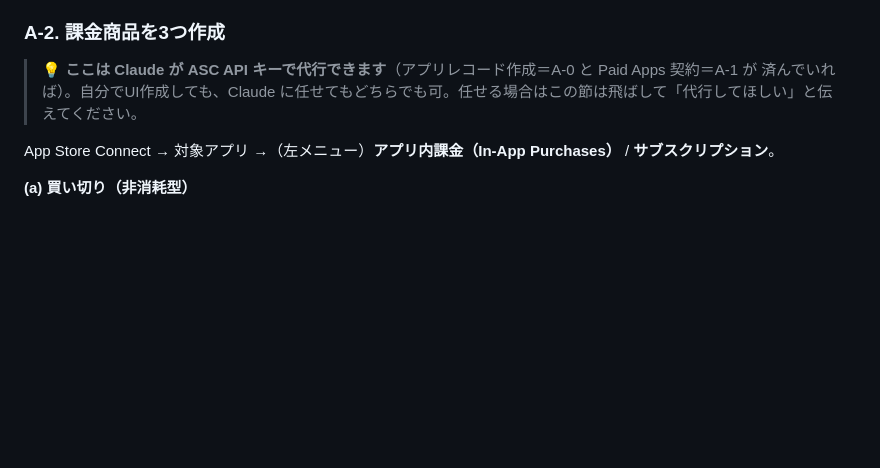
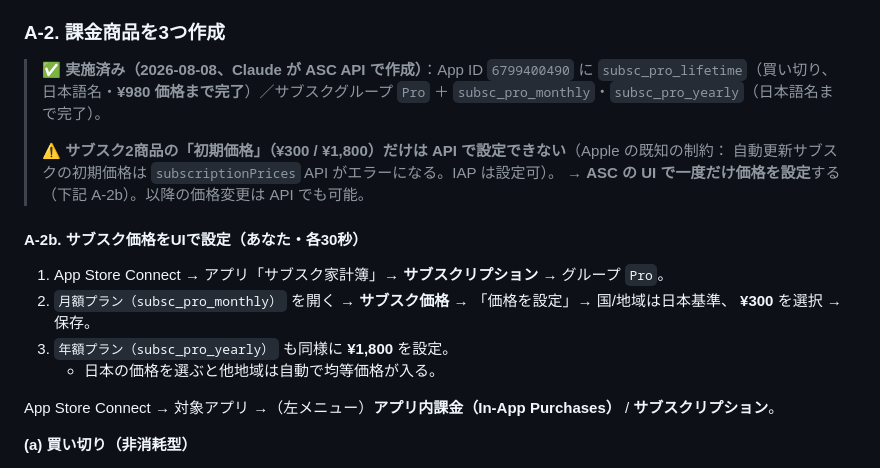
Before and after one commit to murakami-kaito-dev/ManageSubscription, a Markdown page: .claude/docs/monetization_setup_guide.md, the part around the change. Drawn GitHub-style; blank space fills up the shorter version.

Commit message:
docs(monetization): products created via API; note subscription initial-price API limit
3 products created on app 6799400490 via ASC API (lifetime incl. ¥980 price,
monthly/yearly + JA localizations). Apple's API can't set the INITIAL price of
an auto-renewable subscription, so ¥300/¥1,800 must be set once in the ASC UI
(A-2b). Verified empirically.

Co-Authored-By: Claude Opus 4.8 <noreply@anthropic.com>

```diff
--- a/.claude/docs/monetization_setup_guide.md
+++ b/.claude/docs/monetization_setup_guide.md
@@ -34,8 +34,20 @@
 3. **銀行口座**・**税務情報**を登録。ステータスが「有効（Active）」になるまで進める。
 
 ### A-2. 課金商品を3つ作成
-> 💡 **ここは Claude が ASC API キーで代行できます**（アプリレコード作成＝A-0 と Paid Apps 契約＝A-1 が
-> 済んでいれば）。自分でUI作成しても、Claude に任せてもどちらでも可。任せる場合はこの節は飛ばして「代行してほしい」と伝えてください。
+> ✅ **実施済み（2026-08-08、Claude が ASC API で作成）**：App ID `6799400490` に
+> `subsc_pro_lifetime`（買い切り、日本語名・**¥980 価格まで完了**）／サブスクグループ `Pro` ＋
+> `subsc_pro_monthly`・`subsc_pro_yearly`（日本語名まで完了）。
+>
+> ⚠️ **サブスク2商品の「初期価格」（¥300 / ¥1,800）だけは API で設定できない**（Apple の既知の制約：
+> 自動更新サブスクの初期価格は `subscriptionPrices` API がエラーになる。IAP は設定可）。
+> → **ASC の UI で一度だけ価格を設定**する（下記 A-2b）。以降の価格変更は API でも可能。
+
+#### A-2b. サブスク価格をUIで設定（あなた・各30秒）
+1. App Store Connect → アプリ「サブスク家計簿」→ **サブスクリプション** → グループ `Pro`。
+2. `月額プラン（subsc_pro_monthly）` を開く → **サブスク価格** → 「価格を設定」→ 国/地域は日本基準、
+   **¥300** を選択 → 保存。
+3. `年額プラン（subsc_pro_yearly）` も同様に **¥1,800** を設定。
+   - 日本の価格を選ぶと他地域は自動で均等価格が入る。
 
 App Store Connect → 対象アプリ →（左メニュー）**アプリ内課金（In-App Purchases）** / **サブスクリプション**。
 
```
